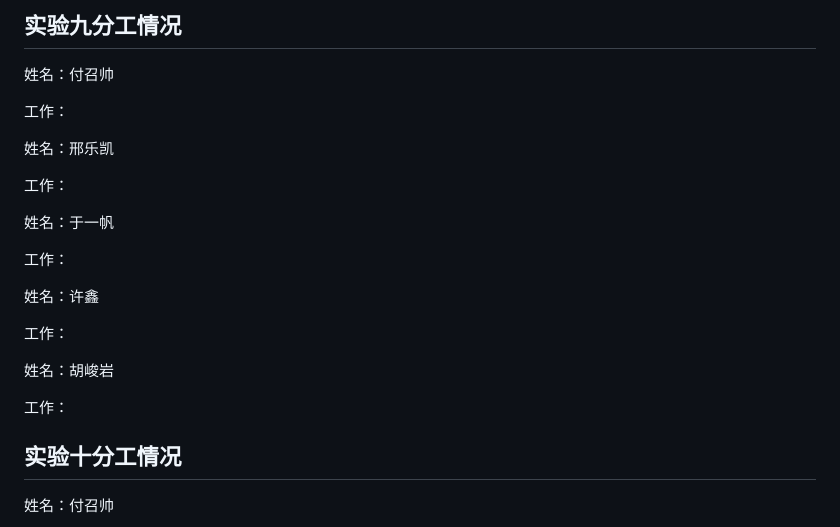
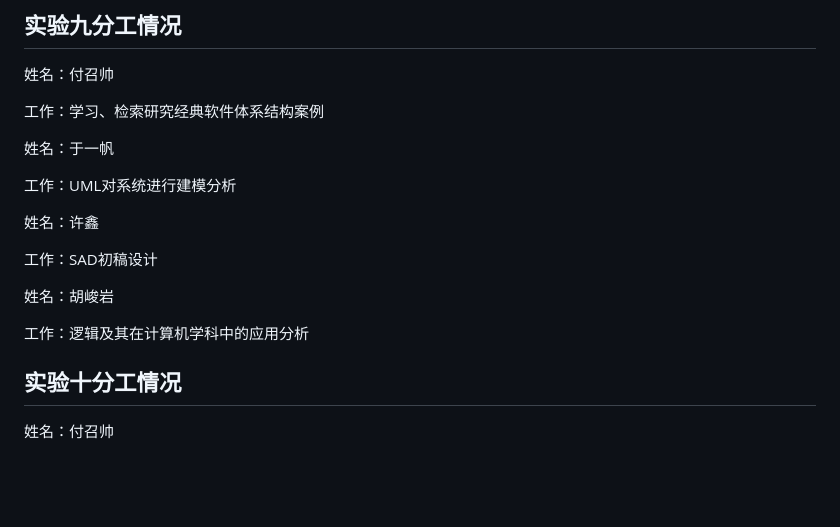
Before and after one commit to Kenyank1dd/SE-Final-Project, a Markdown page: 分工情况.md, the part around the change. Drawn GitHub-style; blank space fills up the shorter version.

```diff
--- a/分工情况.md
+++ b/分工情况.md
@@ -158,23 +158,19 @@
 
 姓名：付召帅
 
-工作：
-
-姓名：邢乐凯
-
-工作：
+工作：学习、检索研究经典软件体系结构案例
 
 姓名：于一帆
 
-工作：
+工作：UML对系统进行建模分析
 
 姓名：许鑫
 
-工作：
+工作：SAD初稿设计
 
 姓名：胡峻岩
 
-工作：
+工作：逻辑及其在计算机学科中的应用分析
 
 
 ## 实验十分工情况
```
